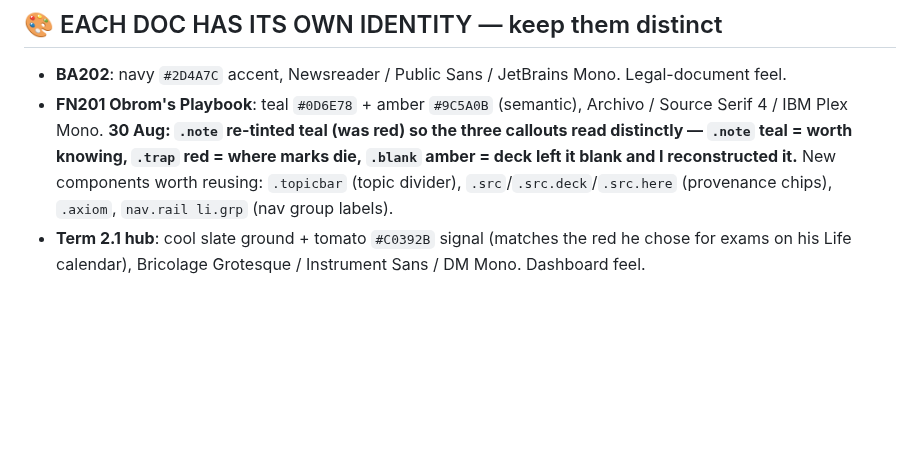
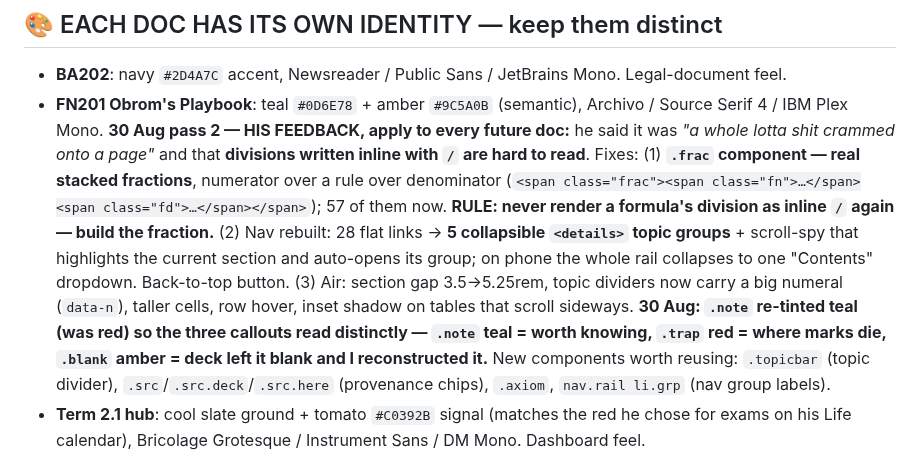
Before and after one commit to kornkritrse-byte/crow-config, a Markdown page: memory/reference_artifacts.md, the part around the change. GitHub-like rendering; blank space fills up the shorter version.

Commit message:
sync 2026-08-30 12:46

```diff
--- a/memory/reference_artifacts.md
+++ b/memory/reference_artifacts.md
@@ -38,7 +38,7 @@ Korn proposed merging BA202 + FN201 into a single "Term 2.1" artifact on 27 Aug.
 
 ## 🎨 EACH DOC HAS ITS OWN IDENTITY — keep them distinct
 - **BA202**: navy `#2D4A7C` accent, Newsreader / Public Sans / JetBrains Mono. Legal-document feel.
-- **FN201 Obrom's Playbook**: teal `#0D6E78` + amber `#9C5A0B` (semantic), Archivo / Source Serif 4 / IBM Plex Mono. **30 Aug: `.note` re-tinted teal (was red) so the three callouts read distinctly — `.note` teal = worth knowing, `.trap` red = where marks die, `.blank` amber = deck left it blank and I reconstructed it.** New components worth reusing: `.topicbar` (topic divider), `.src`/`.src.deck`/`.src.here` (provenance chips), `.axiom`, `nav.rail li.grp` (nav group labels).
+- **FN201 Obrom's Playbook**: teal `#0D6E78` + amber `#9C5A0B` (semantic), Archivo / Source Serif 4 / IBM Plex Mono. **30 Aug pass 2 — HIS FEEDBACK, apply to every future doc:** he said it was *"a whole lotta shit crammed onto a page"* and that **divisions written inline with `/` are hard to read**. Fixes: (1) **`.frac` component — real stacked fractions**, numerator over a rule over denominator (`<span class="frac"><span class="fn">…</span><span class="fd">…</span></span>`); 57 of them now. **RULE: never render a formula's division as inline `/` again — build the fraction.** (2) Nav rebuilt: 28 flat links → **5 collapsible `<details>` topic groups** + scroll-spy that highlights the current section and auto-opens its group; on phone the whole rail collapses to one "Contents" dropdown. Back-to-top button. (3) Air: section gap 3.5→5.25rem, topic dividers now carry a big numeral (`data-n`), taller cells, row hover, inset shadow on tables that scroll sideways. **30 Aug: `.note` re-tinted teal (was red) so the three callouts read distinctly — `.note` teal = worth knowing, `.trap` red = where marks die, `.blank` amber = deck left it blank and I reconstructed it.** New components worth reusing: `.topicbar` (topic divider), `.src`/`.src.deck`/`.src.here` (provenance chips), `.axiom`, `nav.rail li.grp` (nav group labels).
 - **Term 2.1 hub**: cool slate ground + tomato `#C0392B` signal (matches the red he chose for exams on his Life calendar), Bricolage Grotesque / Instrument Sans / DM Mono. Dashboard feel.
 
 ## 🛠️ BUILD NOTES
```
